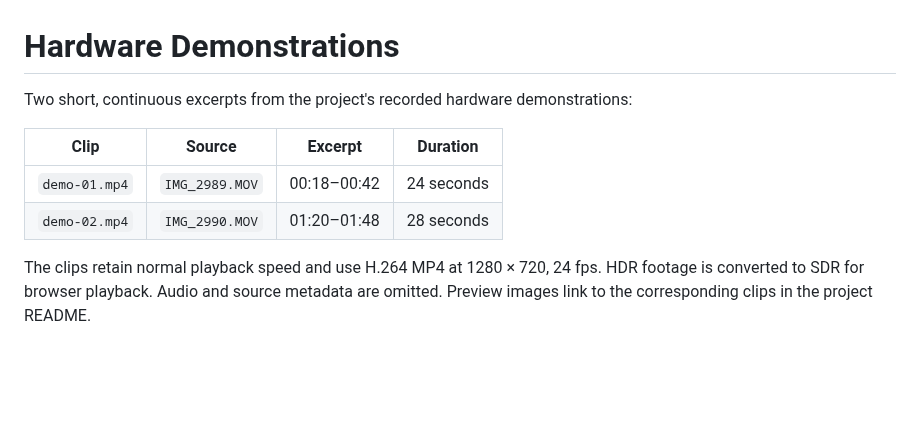
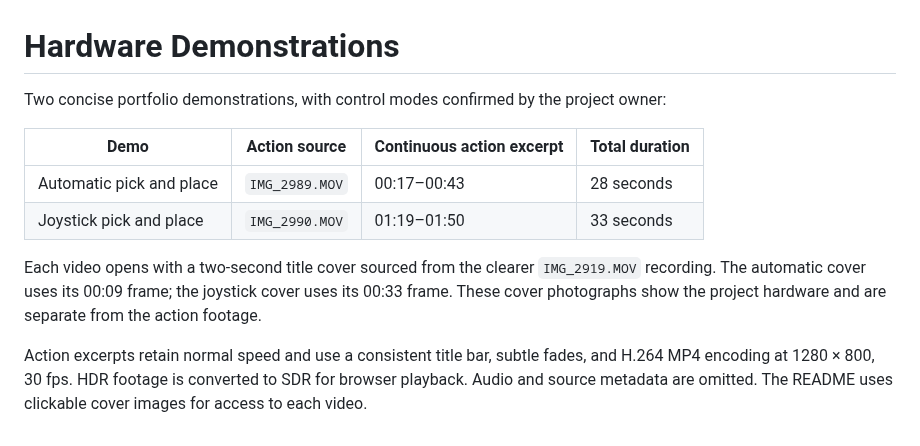
Before and after one commit to Jason-Zhang-Pro/Robotic-Arm, a Markdown page: media/README.md, the part around the change. Drawn GitHub-style; blank space fills up the shorter version.

Commit message:
Polish automatic and joystick demos with clear hardware covers

```diff
--- a/media/README.md
+++ b/media/README.md
@@ -1,10 +1,12 @@
 # Hardware Demonstrations
 
-Two short, continuous excerpts from the project's recorded hardware demonstrations:
+Two concise portfolio demonstrations, with control modes confirmed by the project owner:
 
-| Clip | Source | Excerpt | Duration |
+| Demo | Action source | Continuous action excerpt | Total duration |
 | --- | --- | --- | --- |
-| `demo-01.mp4` | `IMG_2989.MOV` | 00:18–00:42 | 24 seconds |
-| `demo-02.mp4` | `IMG_2990.MOV` | 01:20–01:48 | 28 seconds |
+| Automatic pick and place | `IMG_2989.MOV` | 00:17–00:43 | 28 seconds |
+| Joystick pick and place | `IMG_2990.MOV` | 01:19–01:50 | 33 seconds |
 
-The clips retain normal playback speed and use H.264 MP4 at 1280 × 720, 24 fps. HDR footage is converted to SDR for browser playback. Audio and source metadata are omitted. Preview images link to the corresponding clips in the project README.
+Each video opens with a two-second title cover sourced from the clearer `IMG_2919.MOV` recording. The automatic cover uses its 00:09 frame; the joystick cover uses its 00:33 frame. These cover photographs show the project hardware and are separate from the action footage.
+
+Action excerpts retain normal speed and use a consistent title bar, subtle fades, and H.264 MP4 encoding at 1280 × 800, 30 fps. HDR footage is converted to SDR for browser playback. Audio and source metadata are omitted. The README uses clickable cover images for access to each video.
```
Also changed, not shown: README.md (+11 -3 lines), media/automatic-pick-and-place.jpg (added), media/demo-01.jpg (deleted), media/demo-02.jpg (deleted), media/joystick-pick-and-place.jpg (added), 4 other files.
